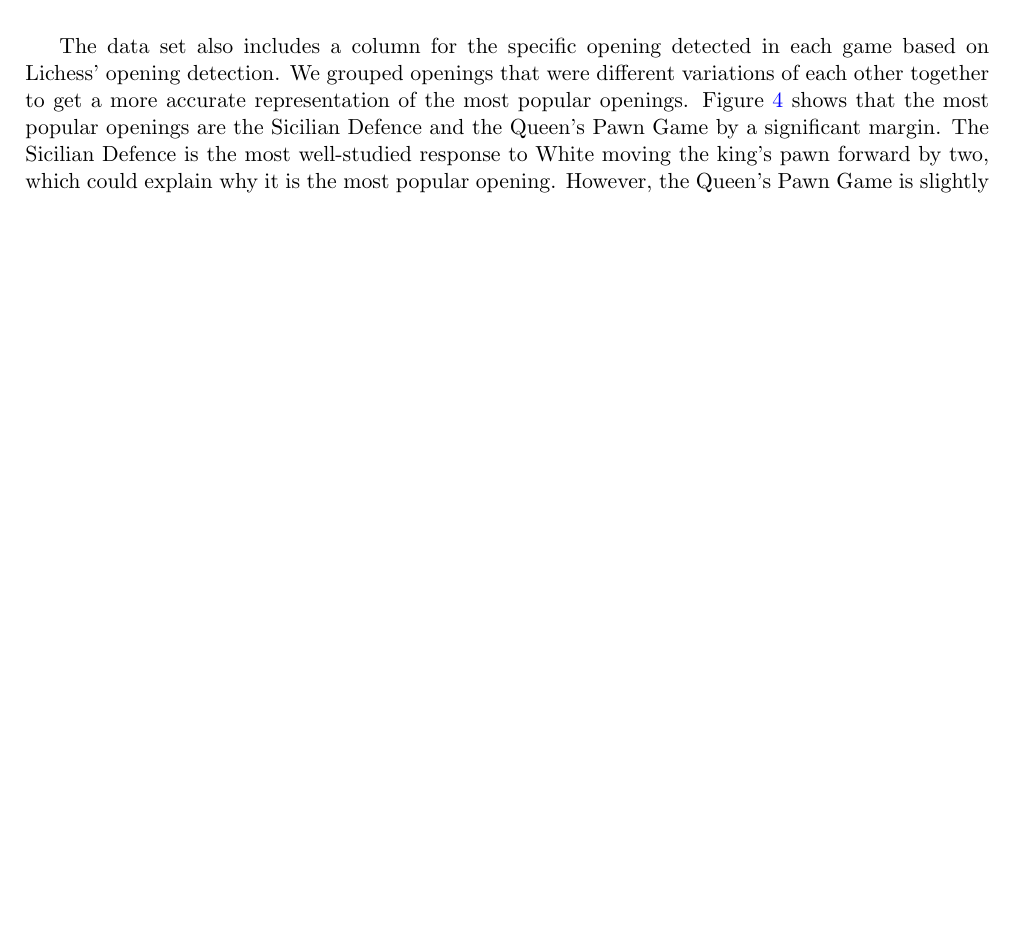
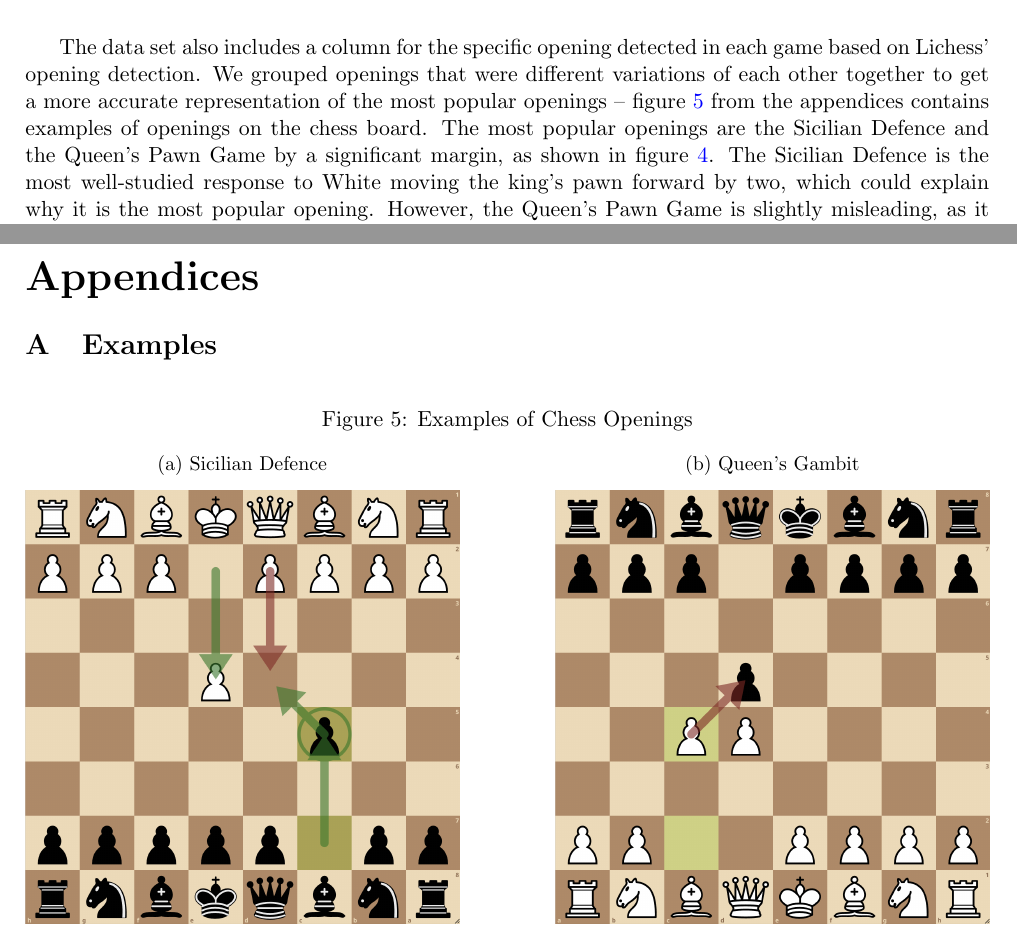
Before and after one commit to IsaacCheng9/machine-learning-in-chess, a LaTeX paper (docs/Final Report/main.tex): part of page 6 of 7 before the commit and two parts of pages 6 and 8 of 8 after it, the two joined at a grey line, cut so that both start at the same text, the shorter picture padded with empty space. Compiled offline with pdfLaTeX.

Commit message:
Add appendices, add examples of openings

```diff
--- a/docs/Final Report/main.tex
+++ b/docs/Final Report/main.tex
@@ -6,7 +6,9 @@
 \usepackage{graphicx}
 \usepackage{float}
 \usepackage{geometry}
-\usepackage[ruled,vlined]{algorithm2e}
+\usepackage[toc,page]{appendix}
+\usepackage{caption}
+\usepackage{subcaption}
 
 \graphicspath{{images/}}
 \geometry{margin=2.0cm}
@@ -102,7 +104,7 @@ Figure \ref{fig:mostPopularOpeningsByCategory} shows that the most popular categ
     \includegraphics[width=0.8\textwidth]{Most Popular Openings.png}
 \end{figure}
 
-The data set also includes a column for the specific opening detected in each game based on Lichess' opening detection. We grouped openings that were different variations of each other together to get a more accurate representation of the most popular openings. Figure \ref{fig:mostPopularOpenings} shows that the most popular openings are the Sicilian Defence and the Queen's Pawn Game by a significant margin. The Sicilian Defence is the most well-studied response to White moving the king's pawn forward by two, which could explain why it is the most popular opening. However, the Queen's Pawn Game is slightly misleading, as it describes any opening beginning with White moving the queen's pawn where they do not play the Queen's Gambit and therefore encompasses a large number of openings such as the London System which are not labelled separately.
+The data set also includes a column for the specific opening detected in each game based on Lichess' opening detection. We grouped openings that were different variations of each other together to get a more accurate representation of the most popular openings -- figure \ref{fig:examplesOfChessOpenings} from the appendices contains examples of openings on the chess board. The most popular openings are the Sicilian Defence and the Queen's Pawn Game by a significant margin, as shown in figure \ref{fig:mostPopularOpenings}. The Sicilian Defence is the most well-studied response to White moving the king's pawn forward by two, which could explain why it is the most popular opening. However, the Queen's Pawn Game is slightly misleading, as it describes any opening beginning with White moving the queen's pawn where they do not play the Queen's Gambit and therefore encompasses a large number of openings such as the London System which are not labelled separately.
 
 \section{Conclusion}
 
@@ -111,4 +113,27 @@ The data set also includes a column for the specific opening detected in each ga
 \bibliography{main.bib}
 \bibliographystyle{ieeetr.bst}
 
+\newpage
+\begin{appendices}
+
+\section{Examples}
+\begin{figure}[H]
+    \centering
+    \caption{Examples of Chess Openings}
+    \label{fig:examplesOfChessOpenings}
+    \begin{subfigure}{0.45\textwidth}
+        \centering
+        \caption{Sicilian Defence}
+        \includegraphics[width=\textwidth]{Example of Sicilian Defence.png}
+    \end{subfigure}
+    \hfill
+    \begin{subfigure}{0.45\textwidth}
+        \centering
+        \caption{Queen's Gambit}
+        \includegraphics[width=\textwidth]{Example of Queen's Gambit.png}
+    \end{subfigure}
+\end{figure}
+
+\end{appendices}
+
 \end{document}
```
Also changed, not shown: docs/Final Report/main.pdf.
